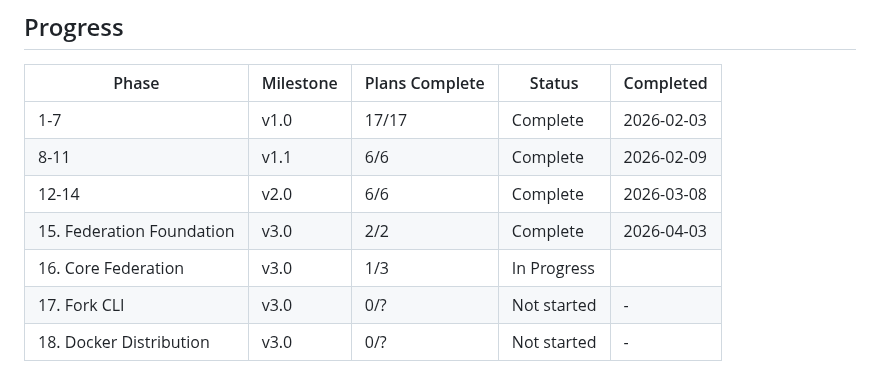
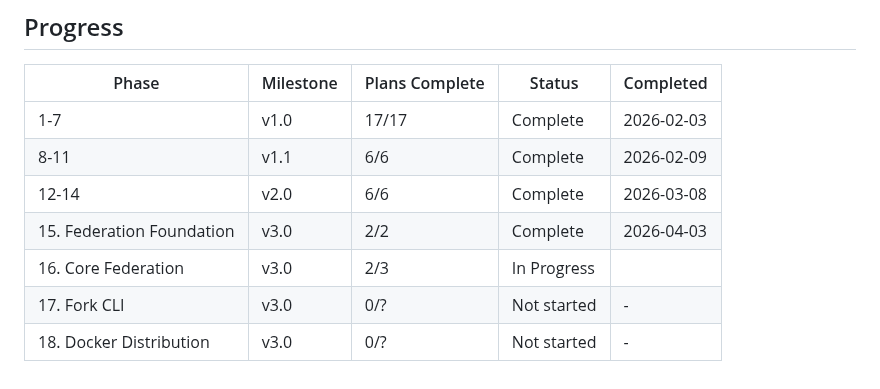
Before and after one commit to johnzilla/3goodsources, a Markdown page: .planning/ROADMAP.md, the part around one of its changes. Drawn GitHub-style.

```diff
--- a/.planning/ROADMAP.md
+++ b/.planning/ROADMAP.md
@@ -111,6 +111,6 @@ Plans:
 | 8-11 | v1.1 | 6/6 | Complete | 2026-02-09 |
 | 12-14 | v2.0 | 6/6 | Complete | 2026-03-08 |
 | 15. Federation Foundation | v3.0 | 2/2 | Complete    | 2026-04-03 |
-| 16. Core Federation | v3.0 | 1/3 | In Progress|  |
+| 16. Core Federation | v3.0 | 2/3 | In Progress|  |
 | 17. Fork CLI | v3.0 | 0/? | Not started | - |
 | 18. Docker Distribution | v3.0 | 0/? | Not started | - |
```
Also changed, not shown: other parts of .planning/ROADMAP.md (+1 -1 lines), .planning/STATE.md (+9 -6 lines), 1 other file.
